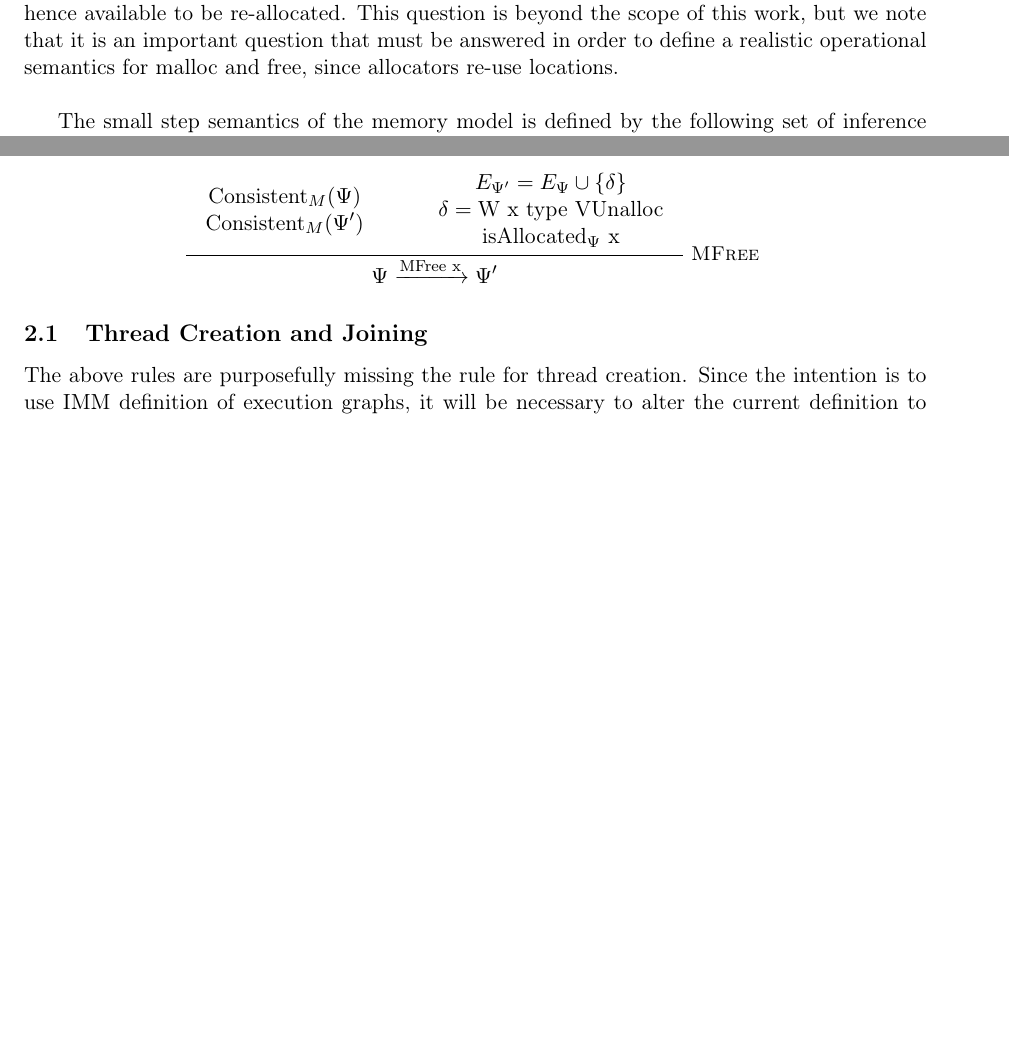
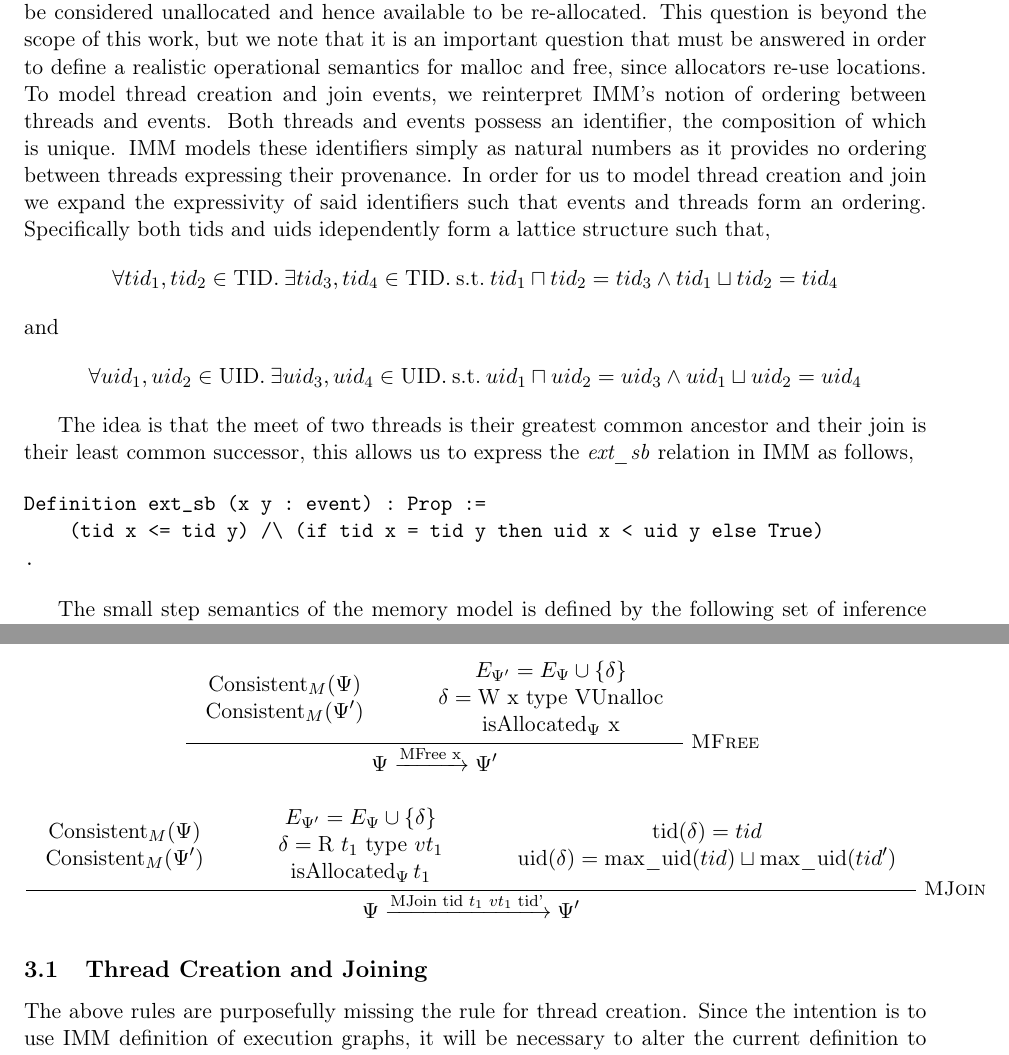
Before and after one commit to borgben/CompCertC11, a LaTeX document (latex-project/main.tex, which reads latex-project/sections/design.tex): two parts of pages 3 and 4 of 6 before the commit and two parts of pages 3 and 4 of 7 after it, joined at a grey line, cut so that both start at the same text, the shorter picture padded with empty space. Compiled offline with pdfLaTeX.

Commit message:
Details regarding lattice on tid and uid

```diff
--- a/latex-project/sections/design.tex
+++ b/latex-project/sections/design.tex
@@ -40,8 +41,26 @@ Free, on the other hand, deallocates a location and therefore removes it from th
 Importantly our operational semantics does not allow malloc to allocate the same location twice, ie. calls to malloc always return an event with a fresh location.
 This is an important constraint that is not enforced by the memory model, but is necessary to ensure that our operational semantics are well-defined.
 Allowing malloc to allocate the same location twice, raises the question of when can an event be considered unallocated and hence available to be re-allocated.
-This question is beyond the scope of this work, but we note that it is an important question that must be answered in order to define a realistic operational semantics for malloc and free, since allocators re-use locations. \\
+This question is beyond the scope of this work, but we note that it is an important question that must be answered in order to define a realistic operational semantics for malloc and free, since allocators re-use locations.
+To model thread creation and join events, we reinterpret IMM's notion of ordering between threads and events. Both threads and events possess an identifier, the composition of which is unique. IMM models these identifiers simply as
+natural numbers as it provides no ordering between threads expressing their provenance. In order for us to model thread creation and join we expand the expressivity of said identifiers such that events and threads form an ordering.
+Specifically both tids and uids idependently form a lattice structure such that,
+\[
+    \forall tid_1, tid_2 \in \text{TID}. \: \exists tid_3, tid_4 \in \text{TID}. \: \text{s.t.} \: tid_1 \sqcap tid_2 = tid_3 \wedge tid_1 \sqcup tid_2 = tid_4
+\]
+and
+\[
+    \forall uid_1, uid_2 \in \text{UID}. \: \exists uid_3, uid_4 \in \text{UID}. \: \text{s.t.} \: uid_1 \sqcap uid_2 = uid_3 \wedge uid_1 \sqcup uid_2 = uid_4
+\]
 
+The idea is that the meet of two threads is their greatest common ancestor and their join is their least common successor, this allows us to express the \textit{ext\_sb} relation in IMM as follows,
+
+
+\begin{verbatim}
+Definition ext_sb (x y : event) : Prop :=
+    (tid x <= tid y) /\ (if tid x = tid y then uid x < uid y else True)
+.
+\end{verbatim}
 
 The small step semantics of the memory model is defined by the following set of inference rules, that define the conditions under which a memory event can be added to an execution graph.
 Execution graphs are denoted using \( \Psi \), \( \delta \) denotes the newly added event and \( \Psi' \) denotes the new execution graph after the addition of \( \delta \).
@@ -177,6 +196,29 @@ The \(\text{neverAllocated}_{\Psi}\), is defined to be true if the only event on
         \Psi \xrightarrow{\text{MFree x}} \Psi'
     }
 
+    \inferrule*[right=MJoin]
+    {
+        \hbox{
+        \begin{tabular}{c}
+            $\text{Consistent}_{M}(\Psi)$ \\
+            $\text{Consistent}_{M}(\Psi')$
+        \end{tabular}
+        \qquad
+        \begin{tabular}{c}
+            $E_{\Psi'} = E_{\Psi} \cup \{ \delta \}$ \\
+            $\delta = \text{R } t_1 \text{ type } vt_1$ \\
+            $\text{isAllocated}_{\Psi} \, t_1$
+        \end{tabular}
+        \qquad
+        \begin{tabular}{c}
+            $\text{tid}(\delta) = tid$ \\
+            $\text{uid}(\delta) = \text{max\_uid}(tid) \sqcup \text{max\_uid}(tid')$
+        \end{tabular}
+        }
+    }
+    {
+        \Psi \xrightarrow{\text{MJoin } \text{tid } t_1 \text{ } vt_1 \text{ tid'}} \Psi'
+    }
 \end{mathpar}
 
 \subsection{Thread Creation and Joining}
@@ -250,6 +292,16 @@ The small-step semantics of the whole-system is defined by the following inferen
     {
         \Psi_{M} \, ; \, \Sigma_{S} \xrightarrow{\text{Fail}} \Psi'_{M} \, ; \, \Sigma'_{S}
     }
+
+    \inferrule*[right=Join]
+    {
+        \Sigma_{S} \xrightarrow{\text{TEJoin tid t vt tid'}} \Sigma'_{S} \and
+        \Psi_{M} \xrightarrow{\text{MJoin tid t vt tid'}} \Psi'_{M} \and
+        \Phi(vt) = \text{tid'} \and
+    }
+    {
+        \Psi_{M} \, ; \, \Sigma_{S} \xrightarrow{\tau} \Psi'_{M} \, ; \, \Sigma'_{S}
+    }
 \end{mathpar}
 
 Traces generated by the whole-system semantics are then further filtered to produce the observable behaviours of a program.
```
Also changed, not shown: latex-project/sections/design.tex (3 more changed lines), 1 other file.
